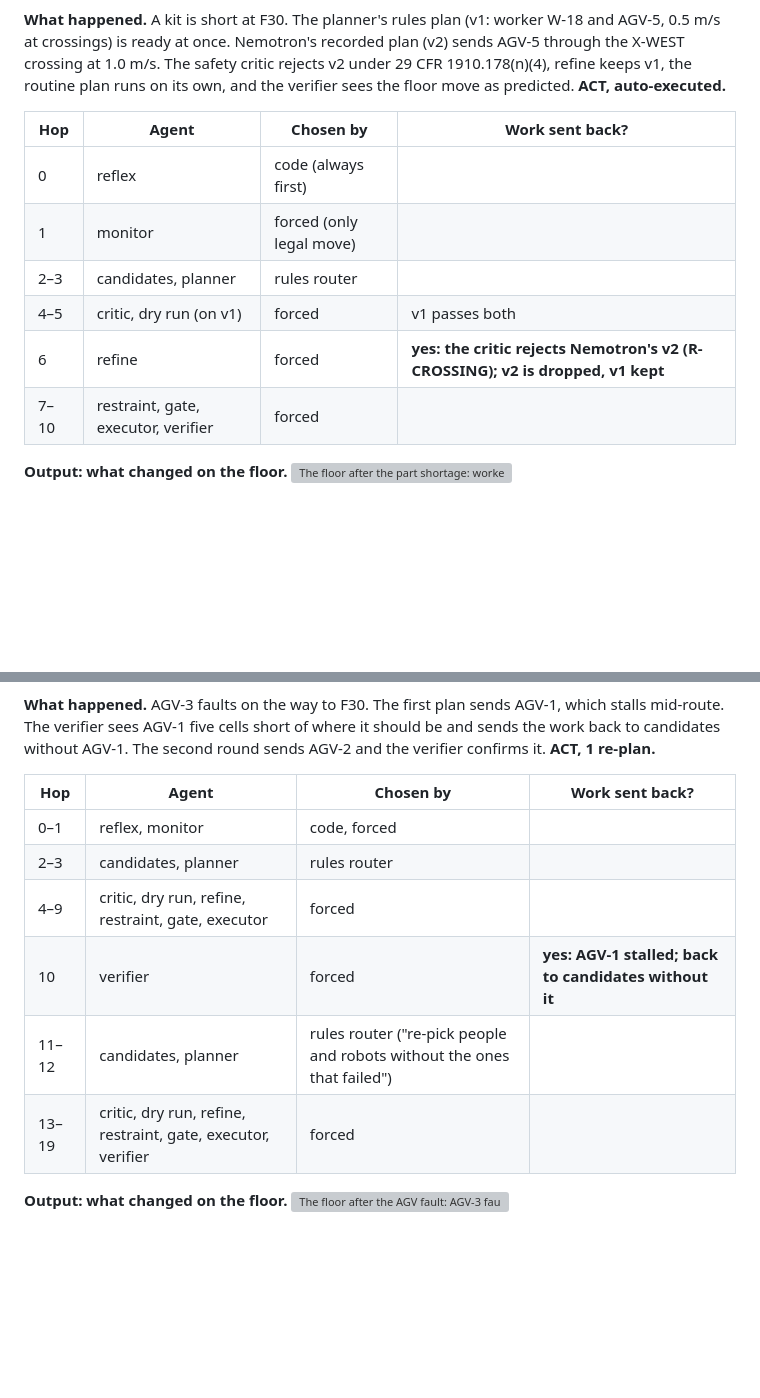
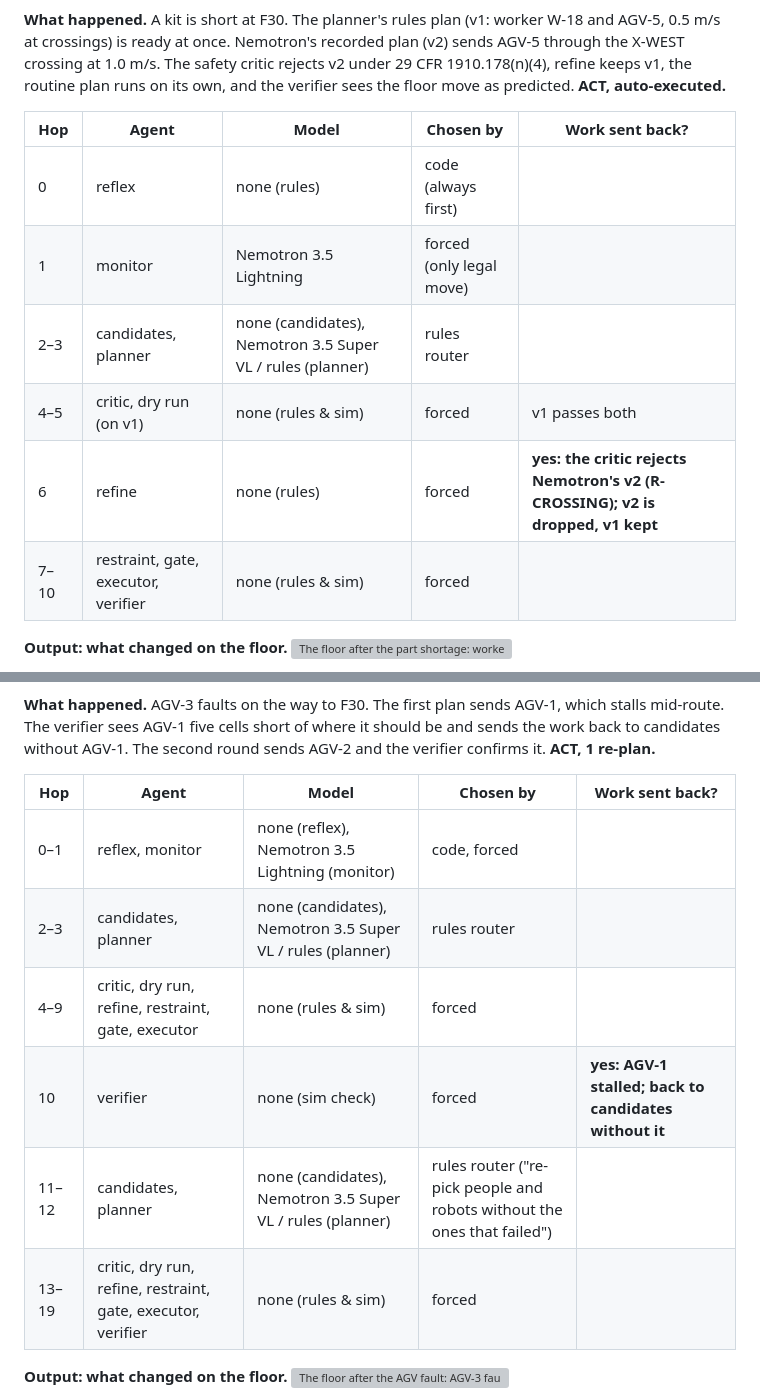
Before and after one commit to Hemanth-Raja/shopfloor-os, a Markdown page: README.md, 2 parts joined by grey strips. Drawn GitHub-style; blank space fills up the shorter version; grey boxes are pictures that could not be loaded.

Commit message:
docs: add Model column to sample incident tables in README

```diff
--- a/README.md
+++ b/README.md
@@ -258,14 +258,14 @@ crossings) is ready at once. Nemotron's recorded plan (v2) sends AGV-5 through t
 safety critic rejects v2 under 29 CFR 1910.178(n)(4), refine keeps v1, the routine plan runs on its own, and the
 verifier sees the floor move as predicted. **ACT, auto-executed.**
 
-| Hop | Agent | Chosen by | Work sent back? |
-|---|---|---|---|
-| 0 | reflex | code (always first) | |
-| 1 | monitor | forced (only legal move) | |
-| 2–3 | candidates, planner | rules router | |
-| 4–5 | critic, dry run (on v1) | forced | v1 passes both |
-| 6 | refine | forced | **yes: the critic rejects Nemotron's v2 (R-CROSSING); v2 is dropped, v1 kept** |
-| 7–10 | restraint, gate, executor, verifier | forced | |
+| Hop | Agent | Model | Chosen by | Work sent back? |
+|---|---|---|---|---|
+| 0 | reflex | none (rules) | code (always first) | |
+| 1 | monitor | Nemotron 3.5 Lightning | forced (only legal move) | |
+| 2–3 | candidates, planner | none (candidates), Nemotron 3.5 Super VL / rules (planner) | rules router | |
+| 4–5 | critic, dry run (on v1) | none (rules & sim) | forced | v1 passes both |
+| 6 | refine | none (rules) | forced | **yes: the critic rejects Nemotron's v2 (R-CROSSING); v2 is dropped, v1 kept** |
+| 7–10 | restraint, gate, executor, verifier | none (rules & sim) | forced | |
 
 **Output: what changed on the floor.**
 ![The floor after the part shortage: worker W-18 at F30 and AGV-5 on its way, both ringed as dispatched; the decision panel shows ACT, 1 critic rejection, auto-executed](docs/screenshots/20-floor-after-part-shortage.png)
@@ -285,14 +285,14 @@ Input: [`input_examples/example_1.json`](input_examples/example_1.json) · Outpu
 sees AGV-1 five cells short of where it should be and sends the work back to candidates without AGV-1. The second
 round sends AGV-2 and the verifier confirms it. **ACT, 1 re-plan.**
 
-| Hop | Agent | Chosen by | Work sent back? |
-|---|---|---|---|
-| 0–1 | reflex, monitor | code, forced | |
-| 2–3 | candidates, planner | rules router | |
-| 4–9 | critic, dry run, refine, restraint, gate, executor | forced | |
-| 10 | verifier | forced | **yes: AGV-1 stalled; back to candidates without it** |
-| 11–12 | candidates, planner | rules router ("re-pick people and robots without the ones that failed") | |
-| 13–19 | critic, dry run, refine, restraint, gate, executor, verifier | forced | |
+| Hop | Agent | Model | Chosen by | Work sent back? |
+|---|---|---|---|---|
+| 0–1 | reflex, monitor | none (reflex), Nemotron 3.5 Lightning (monitor) | code, forced | |
+| 2–3 | candidates, planner | none (candidates), Nemotron 3.5 Super VL / rules (planner) | rules router | |
+| 4–9 | critic, dry run, refine, restraint, gate, executor | none (rules & sim) | forced | |
+| 10 | verifier | none (sim check) | forced | **yes: AGV-1 stalled; back to candidates without it** |
+| 11–12 | candidates, planner | none (candidates), Nemotron 3.5 Super VL / rules (planner) | rules router ("re-pick people and robots without the ones that failed") | |
+| 13–19 | critic, dry run, refine, restraint, gate, executor, verifier | none (rules & sim) | forced | |
 
 **Output: what changed on the floor.**
 ![The floor after the AGV fault: AGV-3 faulted and fenced at F30, AGV-1 stalled and marked red, AGV-2 dispatched in its place with W-18 at F30](docs/screenshots/21-floor-after-agv-stall.png)
```
Also changed, not shown: other parts of README.md (+8 -8 lines).
